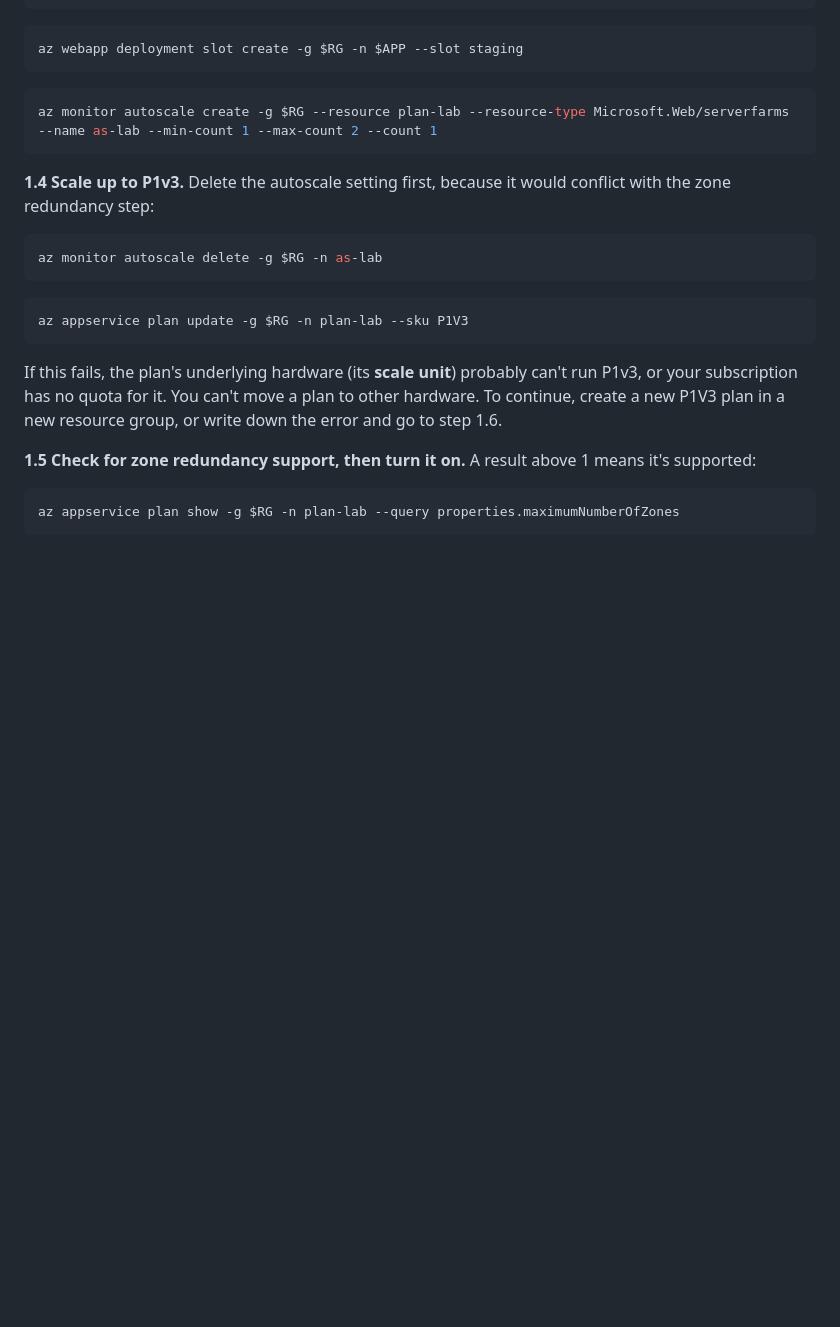
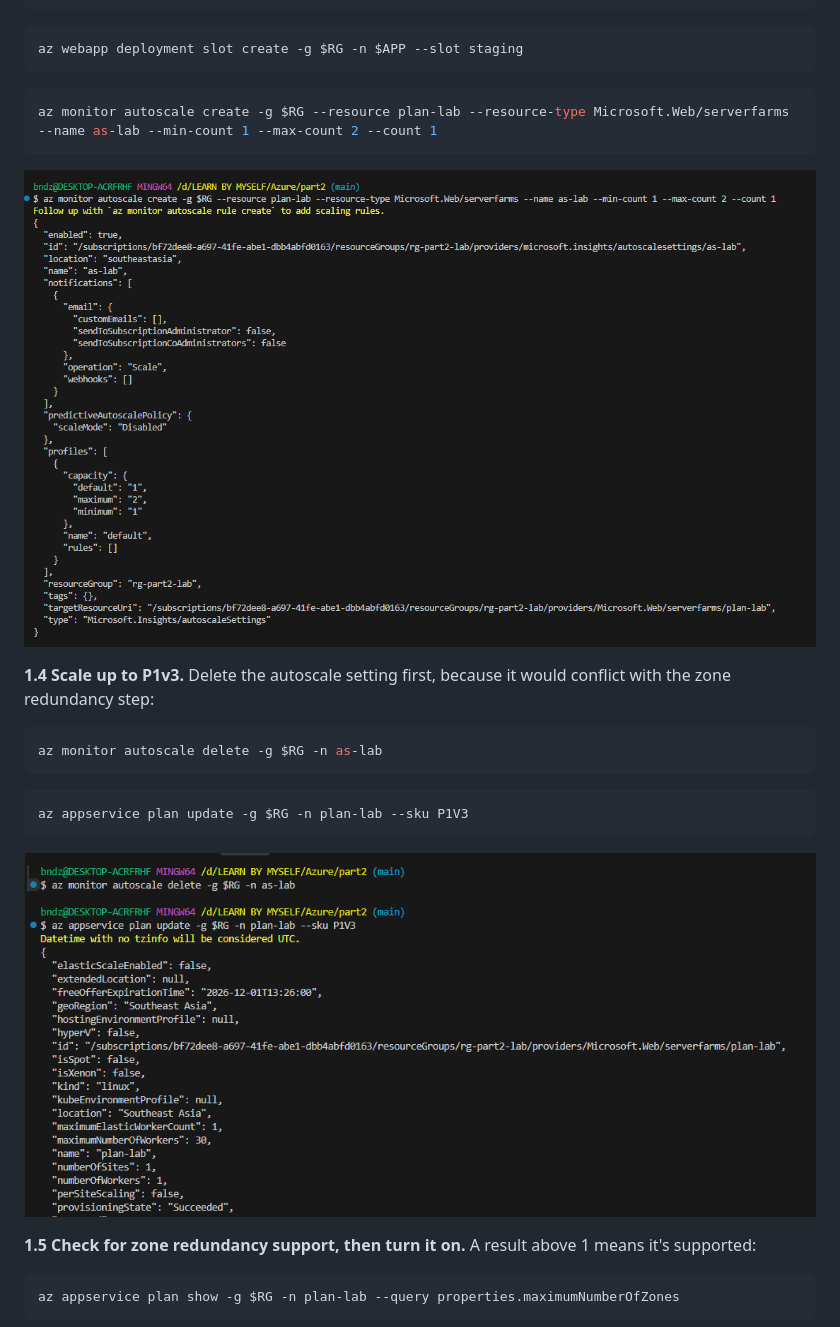
Before and after one commit to ngocdung12112000/azure-learning, a Markdown page: part2/README.md, the part around one of its changes. Rendered like a GitHub page; pictures changed too: part2/image-4.png (added), part2/image-5.png (added); blank space fills up the shorter version.

````diff
--- a/part2/README.md
+++ b/part2/README.md
@@ -108,6 +116,8 @@ az webapp deployment slot create -g $RG -n $APP --slot staging
 az monitor autoscale create -g $RG --resource plan-lab --resource-type Microsoft.Web/serverfarms --name as-lab --min-count 1 --max-count 2 --count 1
 ```
 
+![alt text](image-4.png)
+
 **1.4 Scale up to P1v3.** Delete the autoscale setting first, because it would conflict with the zone redundancy step:
 
 ```bash
@@ -118,7 +128,8 @@ az monitor autoscale delete -g $RG -n as-lab
 az appservice plan update -g $RG -n plan-lab --sku P1V3
 ```
 
-If this fails, the plan's underlying hardware (its **scale unit**) probably can't run P1v3, or your subscription has no quota for it. You can't move a plan to other hardware. To continue, create a new P1V3 plan in a new resource group, or write down the error and go to step 1.6.
+![alt text](image-5.png)
+
 
 **1.5 Check for zone redundancy support, then turn it on.** A result above 1 means it's supported:
 
````
Also changed, not shown: other parts of part2/README.md (+8 -0 lines), part2/image-1.png (added), part2/image-2.png (added), part2/image-3.png (added), part2/image.png (added).
